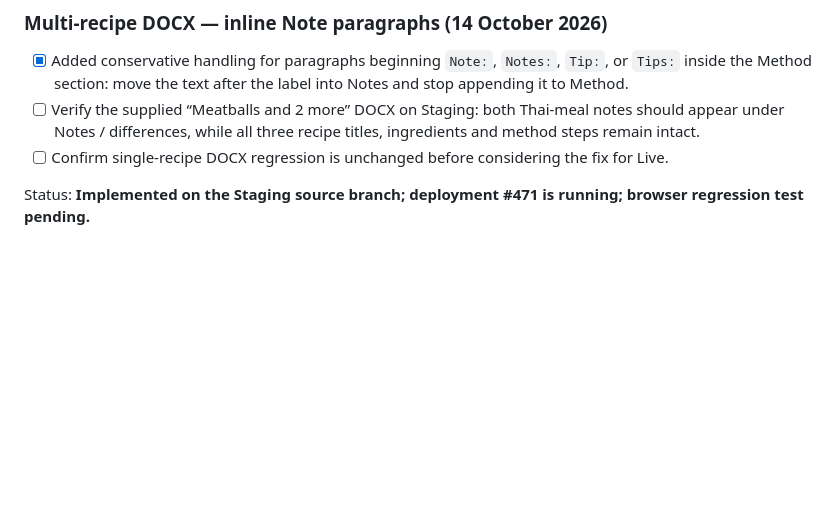
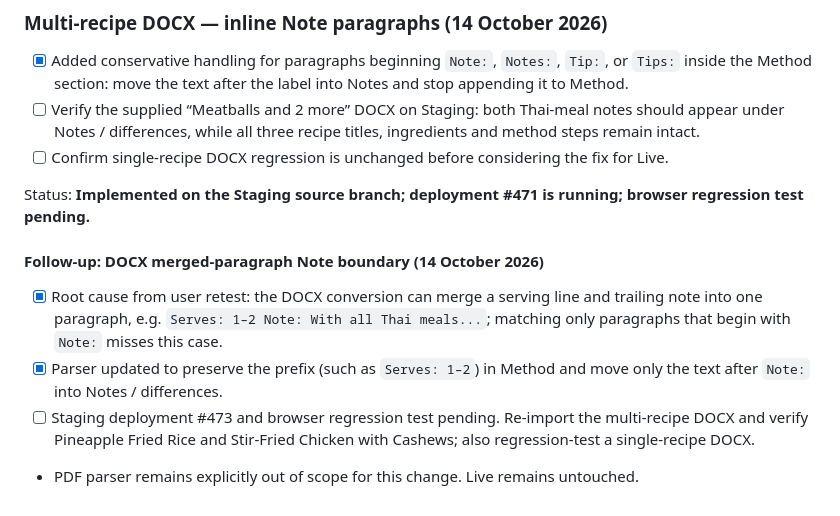
Before and after one commit to sunilbane19/CookingConfidential, a Markdown page: STAGING-CHANGES-TO-PORT.md, the part around the change. Drawn GitHub-style; blank space fills up the shorter version.

Commit message:
Document merged-paragraph DOCX note fix and regression checklist

```diff
--- a/STAGING-CHANGES-TO-PORT.md
+++ b/STAGING-CHANGES-TO-PORT.md
@@ -61,3 +61,10 @@ Status: **Core implementation deployed to Staging; compact window sizing confirm
 - [ ] Confirm single-recipe DOCX regression is unchanged before considering the fix for Live.
 
 Status: **Implemented on the Staging source branch; deployment #471 is running; browser regression test pending.**
+
+
+#### Follow-up: DOCX merged-paragraph Note boundary (14 October 2026)
+- [x] Root cause from user retest: the DOCX conversion can merge a serving line and trailing note into one paragraph, e.g. `Serves: 1–2 Note: With all Thai meals...`; matching only paragraphs that begin with `Note:` misses this case.
+- [x] Parser updated to preserve the prefix (such as `Serves: 1–2`) in Method and move only the text after `Note:` into Notes / differences.
+- [ ] Staging deployment #473 and browser regression test pending. Re-import the multi-recipe DOCX and verify Pineapple Fried Rice and Stir-Fried Chicken with Cashews; also regression-test a single-recipe DOCX.
+- PDF parser remains explicitly out of scope for this change. Live remains untouched.
```
